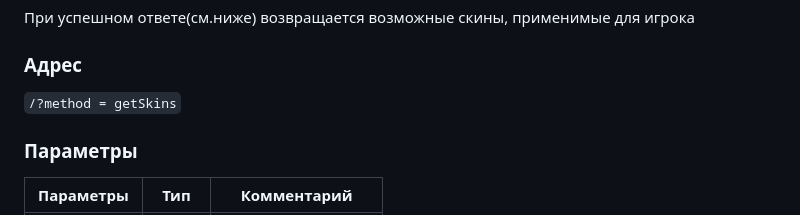
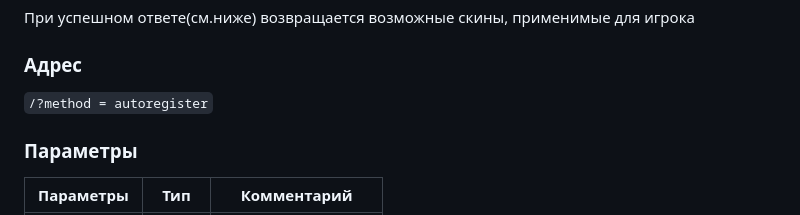
Before and after one commit to dargven/Cyborgs, a Markdown page: API.md, the part around the change. Drawn GitHub-style.

Commit message:
Fix API.md

````diff
--- a/API.md
+++ b/API.md
@@ -249,7 +249,7 @@ WrongAnswer(code:700, text:'No skins')
 применимые для игрока
 
 ### Адрес
-```/?method = getSkins```
+```/?method = autoregister```
 
 ### Параметры
 
````
